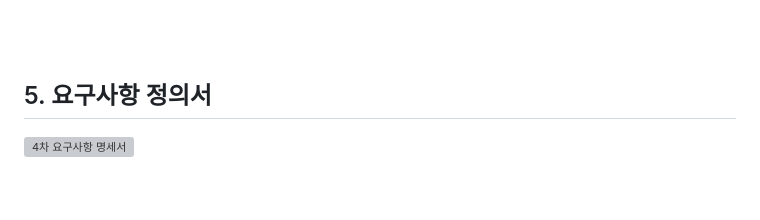
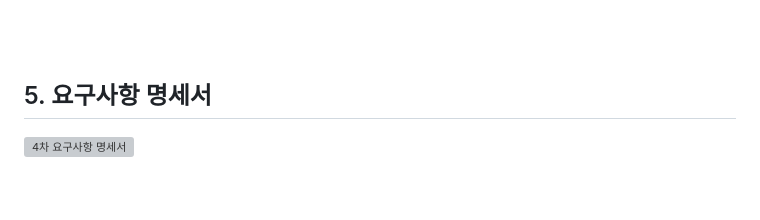
Before and after one commit to SKNETWORKS-FAMILY-AICAMP/SKN09-4th-2Team, a Markdown page: README.md, the part around the change. Drawn GitHub-style; grey boxes are pictures that could not be loaded.

```diff
--- a/README.md
+++ b/README.md
@@ -82,7 +82,7 @@
 
 <br><br>
 
-## 5. 요구사항 정의서
+## 5. 요구사항 명세서
 ![4차 요구사항 명세서](https://github.com/user-attachments/assets/08405699-8b44-416f-8c4d-b5321e4ac9a4)
 
 <br><br>
```
